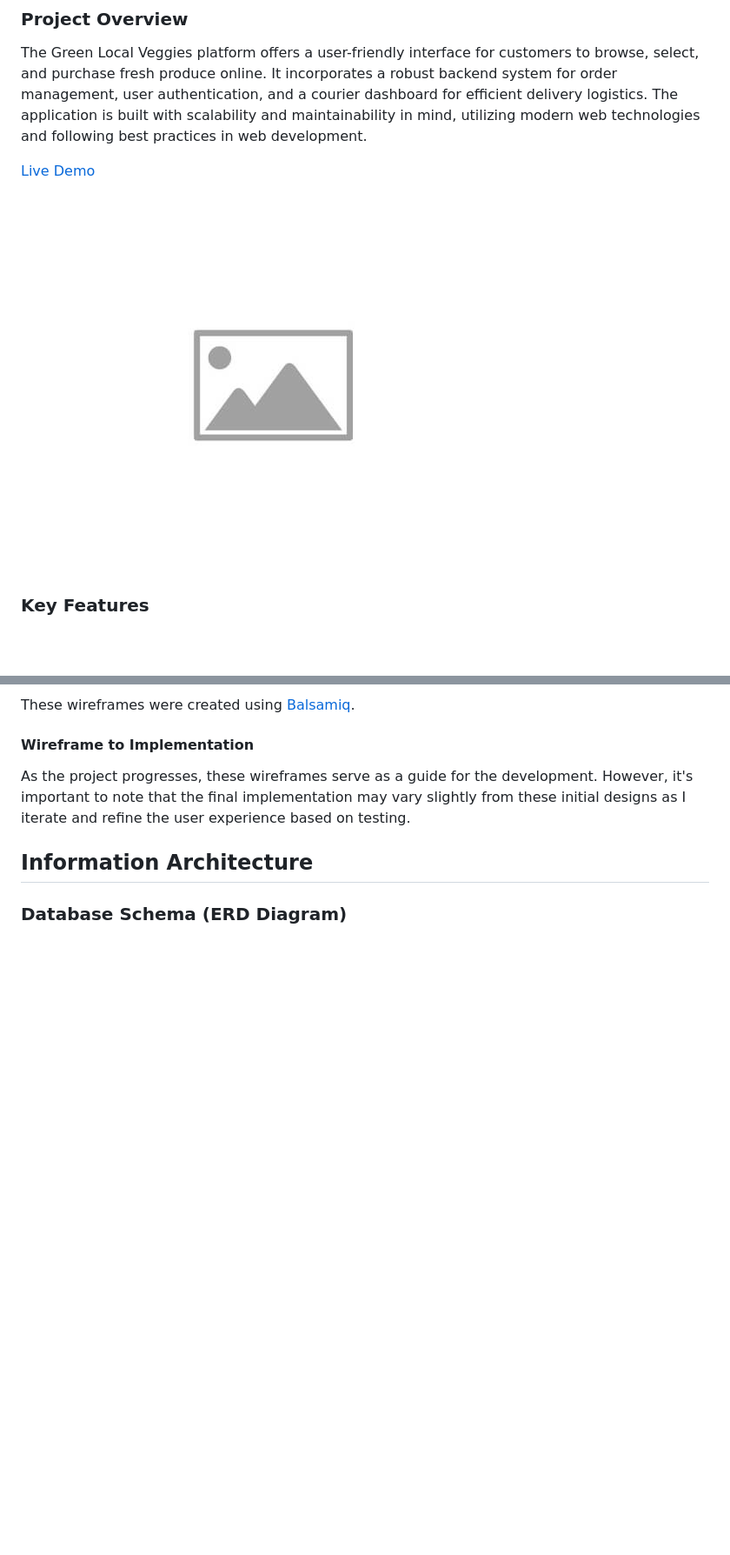
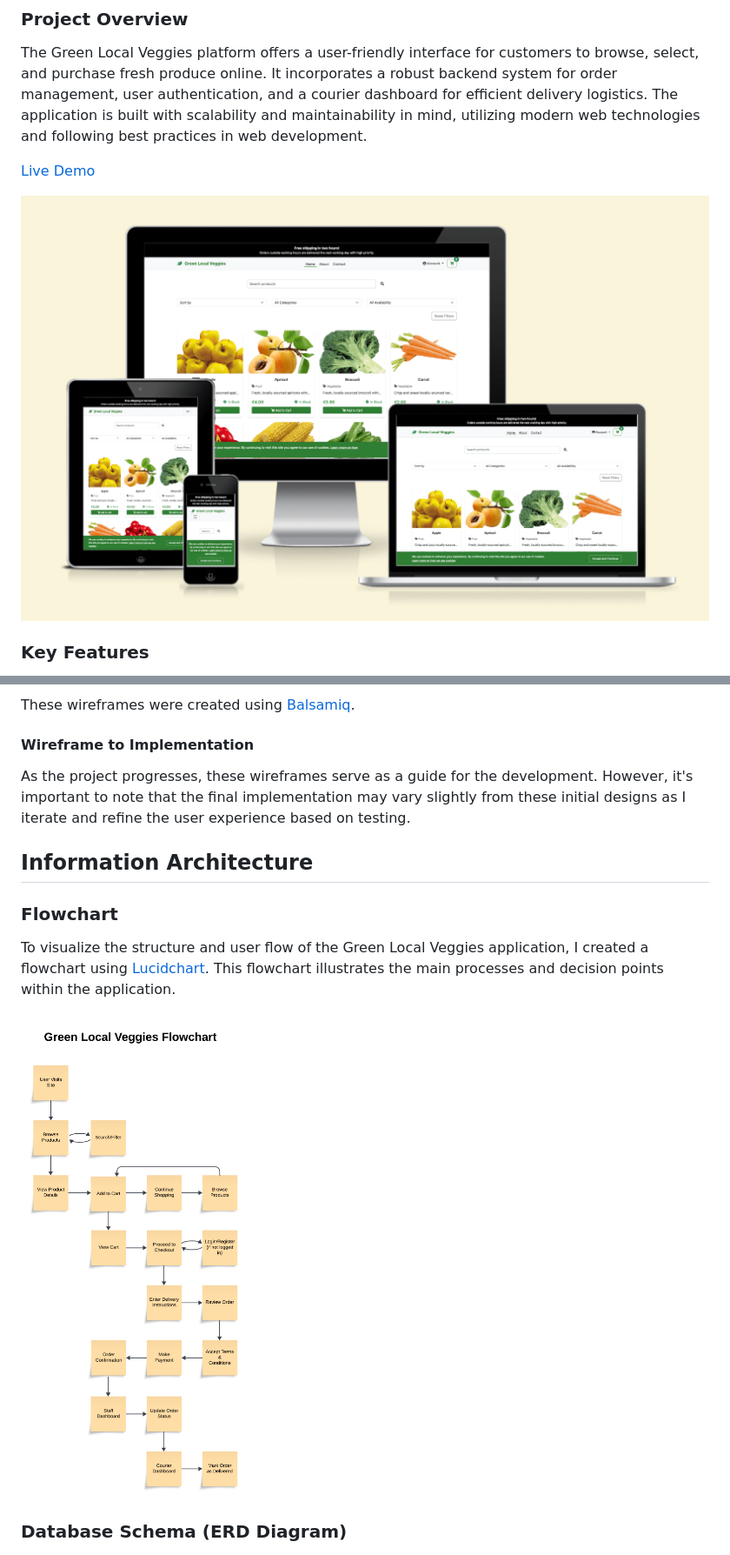
Before and after one commit to zioan/pp4_GreenLocalVeggies, a Markdown page: README.md, 2 parts joined by grey strips. Shown: that part at 87% size. Rendered like a GitHub page; pictures changed too: readme_assets/images/flowchart.png (added), readme_assets/images/local-green-veggies.png (added); blank space fills up the shorter version.

Commit message:
Add application multi-device screenshot and flowchart to README.md

```diff
--- a/README.md
+++ b/README.md
@@ -10,7 +10,7 @@ The Green Local Veggies platform offers a user-friendly interface for customers
 
 [Live Demo](https://p4-green-local-veggies-c5f2f4c33912.herokuapp.com/)
 
-![Responsive Design Screenshot](static/images/placeholder-image.jpg)
+![Responsive Design Screenshot](readme_assets/images/local-green-veggies.png)
 
 ### Key Features
 
@@ -273,6 +273,12 @@ As the project progresses, these wireframes serve as a guide for the development
 
 
 ## Information Architecture
+### Flowchart
+
+To visualize the structure and user flow of the Green Local Veggies application, I created a flowchart using [Lucidchart](https://www.lucidchart.com/pages/). This flowchart illustrates the main processes and decision points within the application.
+
+![Green Local Veggies Flowchart](readme_assets/images/flowchart.png)
+
 ### Database Schema (ERD Diagram)
 ![ERD Diagram](readme_assets/images/erd.png)
 
```
